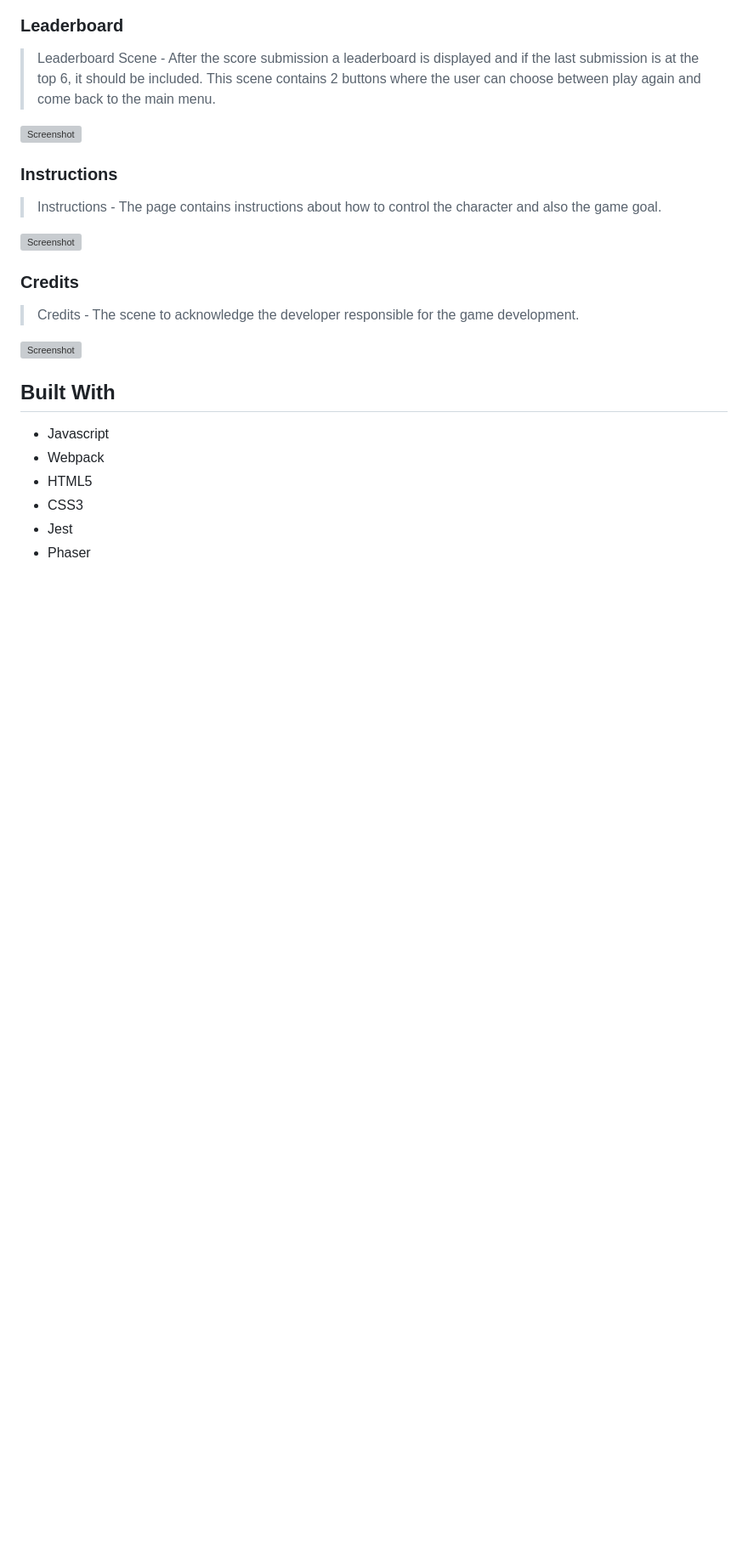
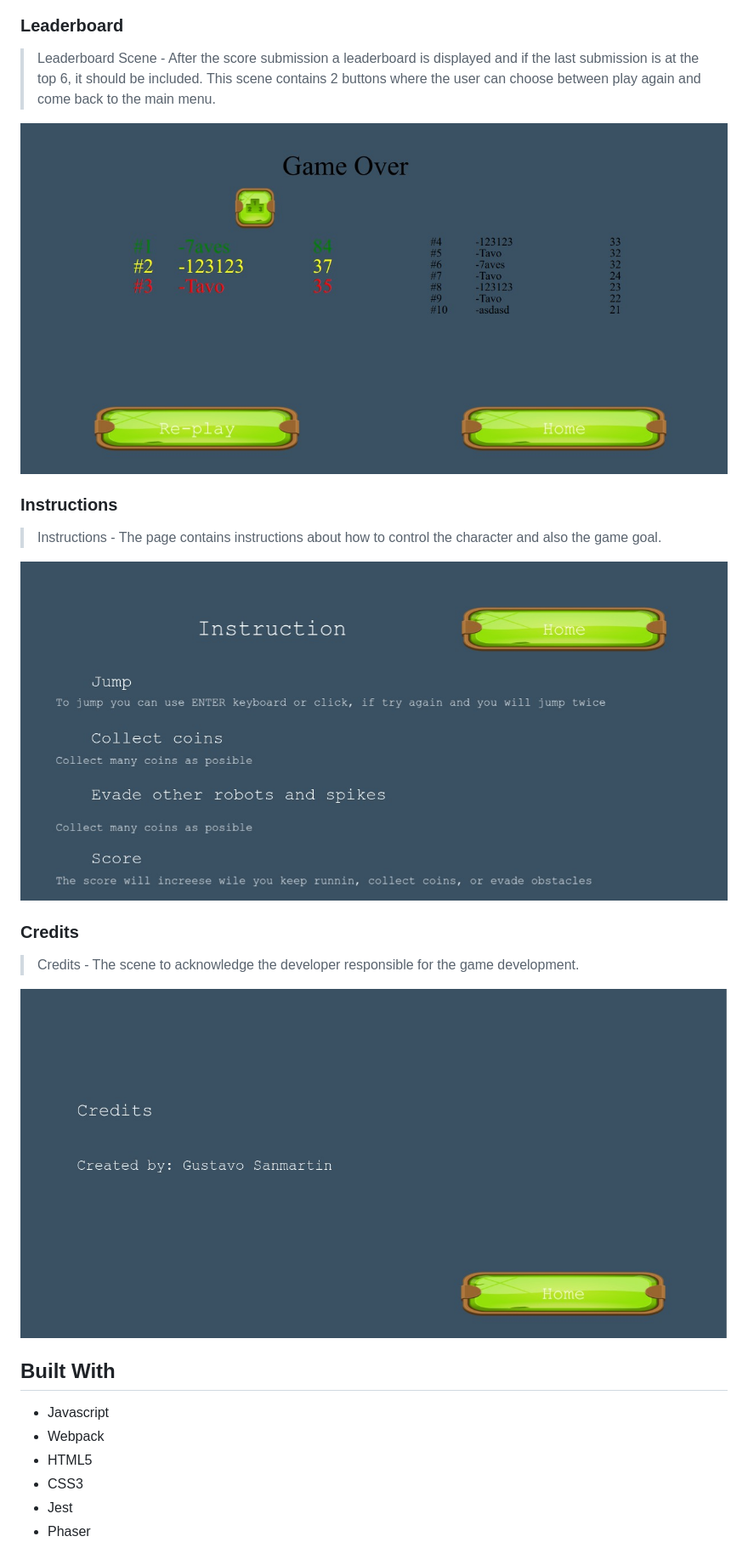
Before and after one commit to gasb150/Running, a Markdown page: README.md, the part around the change printed below. Shown: that part at 85% size. Rendered like a GitHub page; pictures changed too: src/assets/images/credits.jpeg (added), src/assets/images/instrutctions.jpeg (added), src/assets/images/leaderboard.jpeg (added); blank space fills up the shorter version; grey boxes are pictures that could not be loaded.

```diff
--- a/README.md
+++ b/README.md
@@ -60,19 +67,19 @@ TO play you can use, click or space keyboard.
 
 > Leaderboard Scene - After the score submission a leaderboard is displayed and if the last submission is at the top 6, it should be included. This scene contains 2 buttons where the user can choose between play again and come back to the main menu.
 
-![Screenshot](./assets/leaderboard.png)
+![Screenshot](./src/assets/images/leaderboard.jpeg)
 
 ### Instructions
 
 > Instructions - The page contains instructions about how to control the character and also the game goal.
 
-![Screenshot](./assets/instructions.png)
+![Screenshot](./src/assets/images/instrutctions.jpeg)
 
 ### Credits
 
 > Credits - The scene to acknowledge the developer responsible for the game development.
 
-![Screenshot](./assets/credits.png)
+![Screenshot](./src/assets/images/credits.jpeg)
 
 ## Built With
 
```
Also changed, not shown: other parts of README.md (+26 -5 lines), src/assets/images/entername.jpeg (added), src/assets/images/game.jpeg (added), src/assets/images/menu.jpeg (added), 9 other files.
